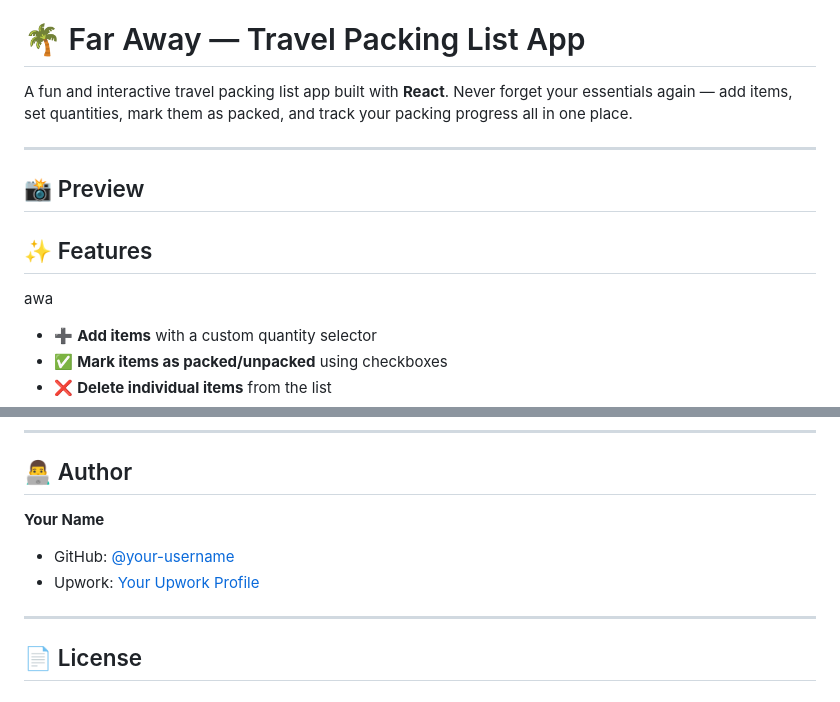
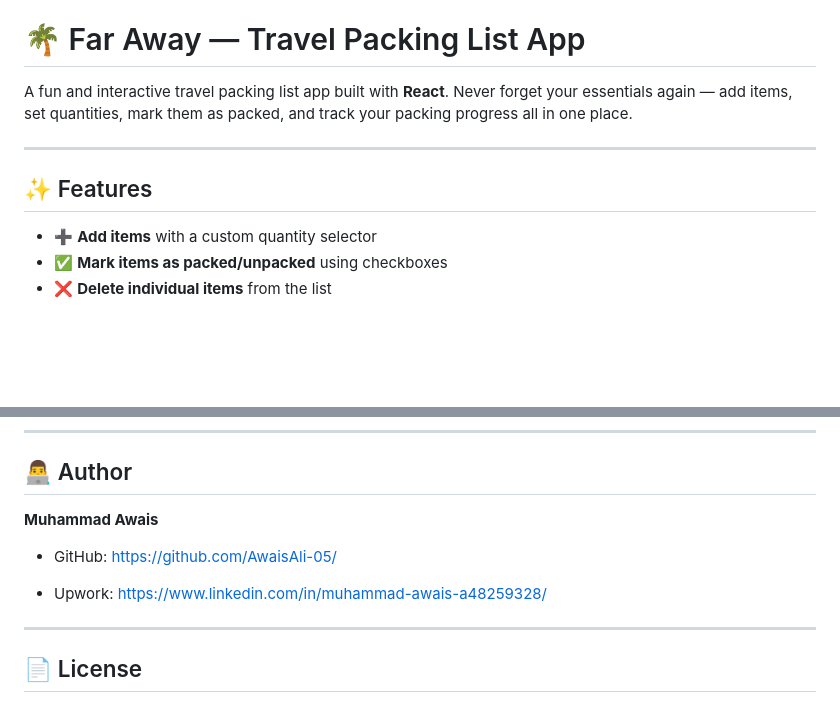
Before and after one commit to AwaisAli-05/Travel-list, a Markdown page: README.md, 2 parts joined by grey strips. Drawn GitHub-style; blank space fills up the shorter version.

```diff
--- a/README.md
+++ b/README.md
@@ -3,12 +3,7 @@
 A fun and interactive travel packing list app built with **React**. Never forget your essentials again — add items, set quantities, mark them as packed, and track your packing progress all in one place.
 
 ---
-## 📸 Preview
-
-
-
 ## ✨ Features
-awa
 - ➕ **Add items** with a custom quantity selector
 - ✅ **Mark items as packed/unpacked** using checkboxes
 - ❌ **Delete individual items** from the list
@@ -114,9 +109,10 @@ You have 4 items in your list and you already packed 4 (100%) 🎉
 
 ## 👨‍💻 Author
 
-**Your Name**
-- GitHub: [@your-username](https://github.com/your-username)
-- Upwork: [Your Upwork Profile](https://upwork.com/freelancers/your-profile)
+**Muhammad Awais**
+- GitHub: https://github.com/AwaisAli-05/
+
+- Upwork: https://www.linkedin.com/in/muhammad-awais-a48259328/
 
 ---
 
```
